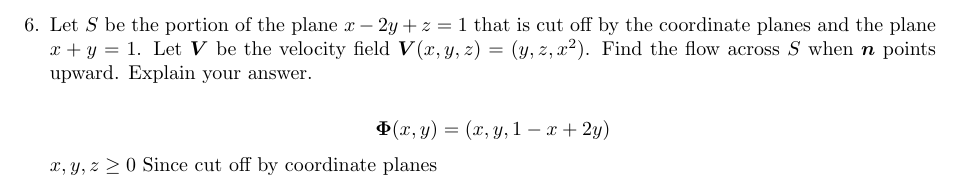
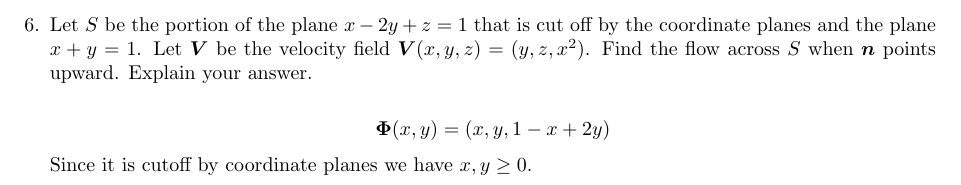
Before and after one commit to poonkeegan/school, a LaTeX document (matb42/a8.tex): part of page 8 of 10, cut so that both start at the same text. Compiled offline with pdfLaTeX.

Commit message:
Mon Mar 19 17:52:13 EDT 2018

```diff
--- a/matb42/a8.tex
+++ b/matb42/a8.tex
@@ -209,7 +209,7 @@ Mar 20th 2018}
     \item Let $S$ be the portion of the plane $x-2y+z=1$ that is cut off by the coordinate planes and the plane $x+y=1$. Let $\boldsymbol V$ be the velocity field $\boldsymbol V (x,y,z) = (y,z,x^2)$. Find the flow across $S$ when $\boldsymbol n$ points upward. Explain your answer.
 
     \[\boldsymbol \Phi (x,y) = (x, y, 1 -x + 2y)\]
-    $x,y,z \geq 0$ Since cut off by coordinate planes
+    Since it is cutoff by coordinate planes we have $x,y\geq 0$.
 
     \newpage
     \item Let $S$ be the closed surface that consists of the hemisphere $x^2+y^2+z^2 = 1,\, z \geq 0,$ and its base $x^2 + y^2 \leq 1,\, z = 0.$ let $\boldsymbol E$ be the electric field $\boldsymbol E(x,y,z) = (2x,2y,2z).$ Directly calculate the electric flux across $S$.
```
Also changed, not shown: matb42/a8.pdf.
